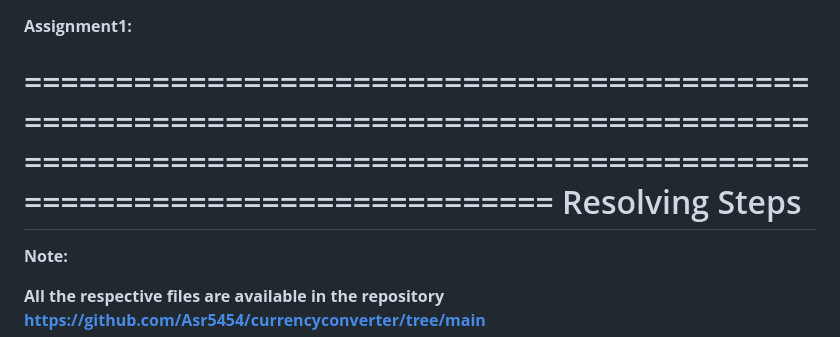
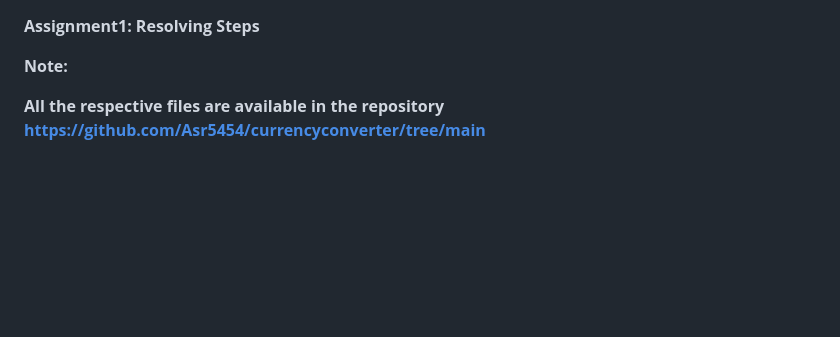
Before and after one commit to Asr5454/currencyconverter, a Markdown page: README.md, the part around the change. Drawn GitHub-style; blank space fills up the shorter version.

```diff
--- a/README.md
+++ b/README.md
@@ -1,8 +1,6 @@
 **Assignment1:**
+**Resolving Steps**
 
-==============================================================================================================================================================
-                                                                Resolving Steps
-==============================================================================================================================================================
 **Note:**
 
 **All the respective files are available in the repository https://github.com/Asr5454/currencyconverter/tree/main**
```
